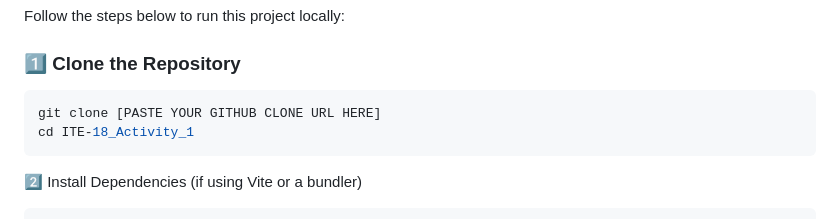
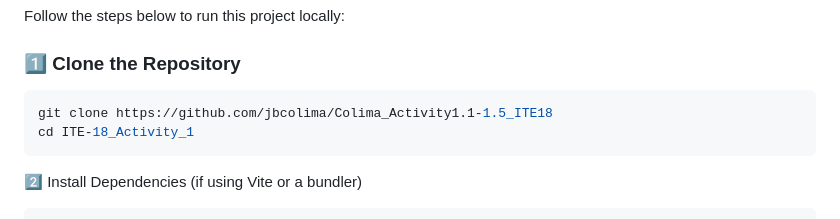
Before and after one commit to jbcolima/Colima_Activity1.1-1.5_ITE18, a Markdown page: README.md, the part around the change. GitHub-like rendering.

````diff
--- a/README.md
+++ b/README.md
@@ -44,7 +44,7 @@ Follow the steps below to run this project locally:
 
 ### 1️⃣ Clone the Repository
 ```bash
-git clone [PASTE YOUR GITHUB CLONE URL HERE]
+git clone https://github.com/jbcolima/Colima_Activity1.1-1.5_ITE18
 cd ITE-18_Activity_1
 ```
 
````
